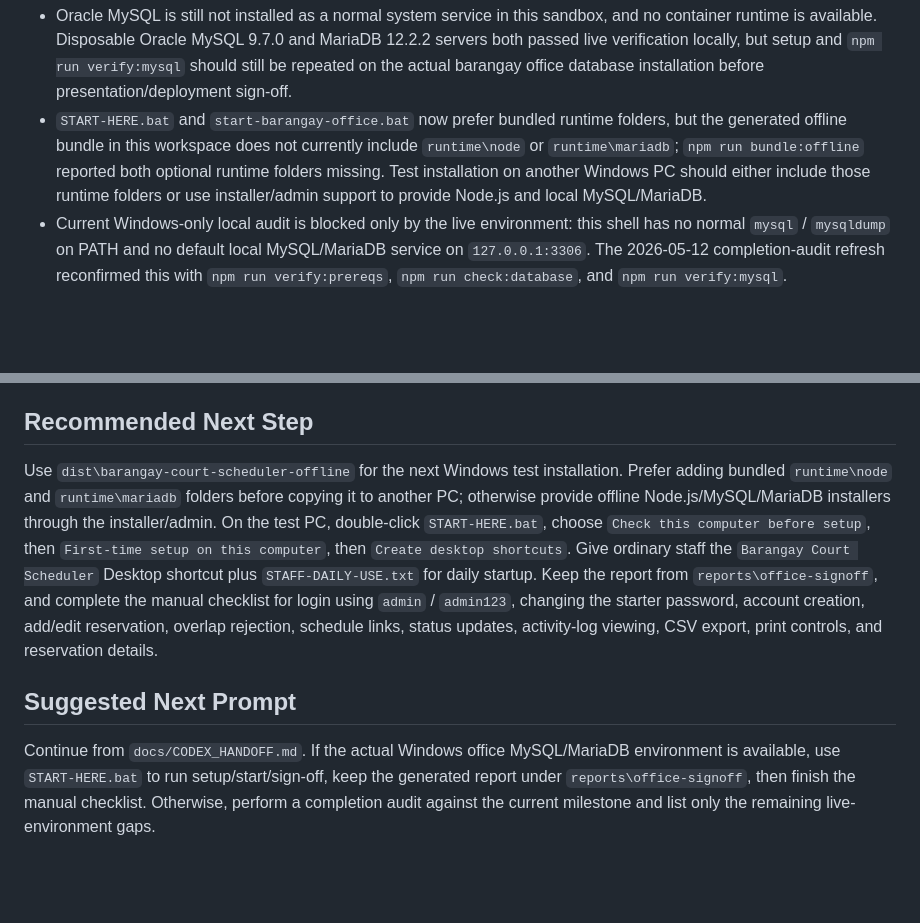
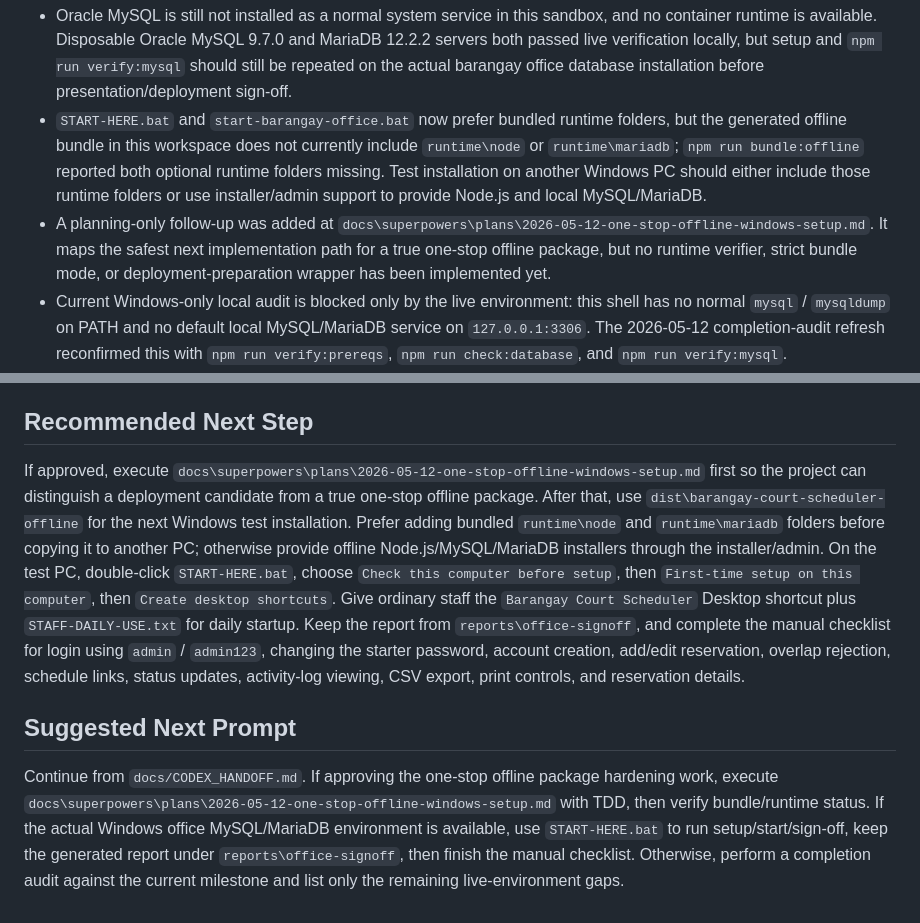
Before and after one commit to JACOB-droid12/Basketballl1, a Markdown page: docs/CODEX_HANDOFF.md, 2 parts joined by grey strips. Rendered like a GitHub page; blank space fills up the shorter version.

Commit message:
docs: plan one-stop offline setup hardening

```diff
--- a/docs/CODEX_HANDOFF.md
+++ b/docs/CODEX_HANDOFF.md
@@ -732,6 +732,7 @@ Milestone 5 usability/reporting/documentation is now partly in progress. Milesto
 
 - Oracle MySQL is still not installed as a normal system service in this sandbox, and no container runtime is available. Disposable Oracle MySQL 9.7.0 and MariaDB 12.2.2 servers both passed live verification locally, but setup and `npm run verify:mysql` should still be repeated on the actual barangay office database installation before presentation/deployment sign-off.
 - `START-HERE.bat` and `start-barangay-office.bat` now prefer bundled runtime folders, but the generated offline bundle in this workspace does not currently include `runtime\node` or `runtime\mariadb`; `npm run bundle:offline` reported both optional runtime folders missing. Test installation on another Windows PC should either include those runtime folders or use installer/admin support to provide Node.js and local MySQL/MariaDB.
+- A planning-only follow-up was added at `docs\superpowers\plans\2026-05-12-one-stop-offline-windows-setup.md`. It maps the safest next implementation path for a true one-stop offline package, but no runtime verifier, strict bundle mode, or deployment-preparation wrapper has been implemented yet.
 - Current Windows-only local audit is blocked only by the live environment: this shell has no normal `mysql` / `mysqldump` on PATH and no default local MySQL/MariaDB service on `127.0.0.1:3306`. The 2026-05-12 completion-audit refresh reconfirmed this with `npm run verify:prereqs`, `npm run check:database`, and `npm run verify:mysql`.
 - Add/list/edit/schedule/status/login/account/activity-log code is implemented and covered by automated tests and disposable local MySQL verification; the remaining live-flow check is against the actual barangay office database installation.
 - Live browser/printer output still needs a final check on the barangay office computer because print margins depend on the installed browser and printer.
@@ -744,8 +745,8 @@ Milestone 5 usability/reporting/documentation is now partly in progress. Milesto
 
 ## Recommended Next Step
 
-Use `dist\barangay-court-scheduler-offline` for the next Windows test installation. Prefer adding bundled `runtime\node` and `runtime\mariadb` folders before copying it to another PC; otherwise provide offline Node.js/MySQL/MariaDB installers through the installer/admin. On the test PC, double-click `START-HERE.bat`, choose `Check this computer before setup`, then `First-time setup on this computer`, then `Create desktop shortcuts`. Give ordinary staff the `Barangay Court Scheduler` Desktop shortcut plus `STAFF-DAILY-USE.txt` for daily startup. Keep the report from `reports\office-signoff`, and complete the manual checklist for login using `admin` / `admin123`, changing the starter password, account creation, add/edit reservation, overlap rejection, schedule links, status updates, activity-log viewing, CSV export, print controls, and reservation details.
+If approved, execute `docs\superpowers\plans\2026-05-12-one-stop-offline-windows-setup.md` first so the project can distinguish a deployment candidate from a true one-stop offline package. After that, use `dist\barangay-court-scheduler-offline` for the next Windows test installation. Prefer adding bundled `runtime\node` and `runtime\mariadb` folders before copying it to another PC; otherwise provide offline Node.js/MySQL/MariaDB installers through the installer/admin. On the test PC, double-click `START-HERE.bat`, choose `Check this computer before setup`, then `First-time setup on this computer`, then `Create desktop shortcuts`. Give ordinary staff the `Barangay Court Scheduler` Desktop shortcut plus `STAFF-DAILY-USE.txt` for daily startup. Keep the report from `reports\office-signoff`, and complete the manual checklist for login using `admin` / `admin123`, changing the starter password, account creation, add/edit reservation, overlap rejection, schedule links, status updates, activity-log viewing, CSV export, print controls, and reservation details.
 
 ## Suggested Next Prompt
 
-Continue from `docs/CODEX_HANDOFF.md`. If the actual Windows office MySQL/MariaDB environment is available, use `START-HERE.bat` to run setup/start/sign-off, keep the generated report under `reports\office-signoff`, then finish the manual checklist. Otherwise, perform a completion audit against the current milestone and list only the remaining live-environment gaps.
+Continue from `docs/CODEX_HANDOFF.md`. If approving the one-stop offline package hardening work, execute `docs\superpowers\plans\2026-05-12-one-stop-offline-windows-setup.md` with TDD, then verify bundle/runtime status. If the actual Windows office MySQL/MariaDB environment is available, use `START-HERE.bat` to run setup/start/sign-off, keep the generated report under `reports\office-signoff`, then finish the manual checklist. Otherwise, perform a completion audit against the current milestone and list only the remaining live-environment gaps.
```
Also changed, not shown: 1 other file.
